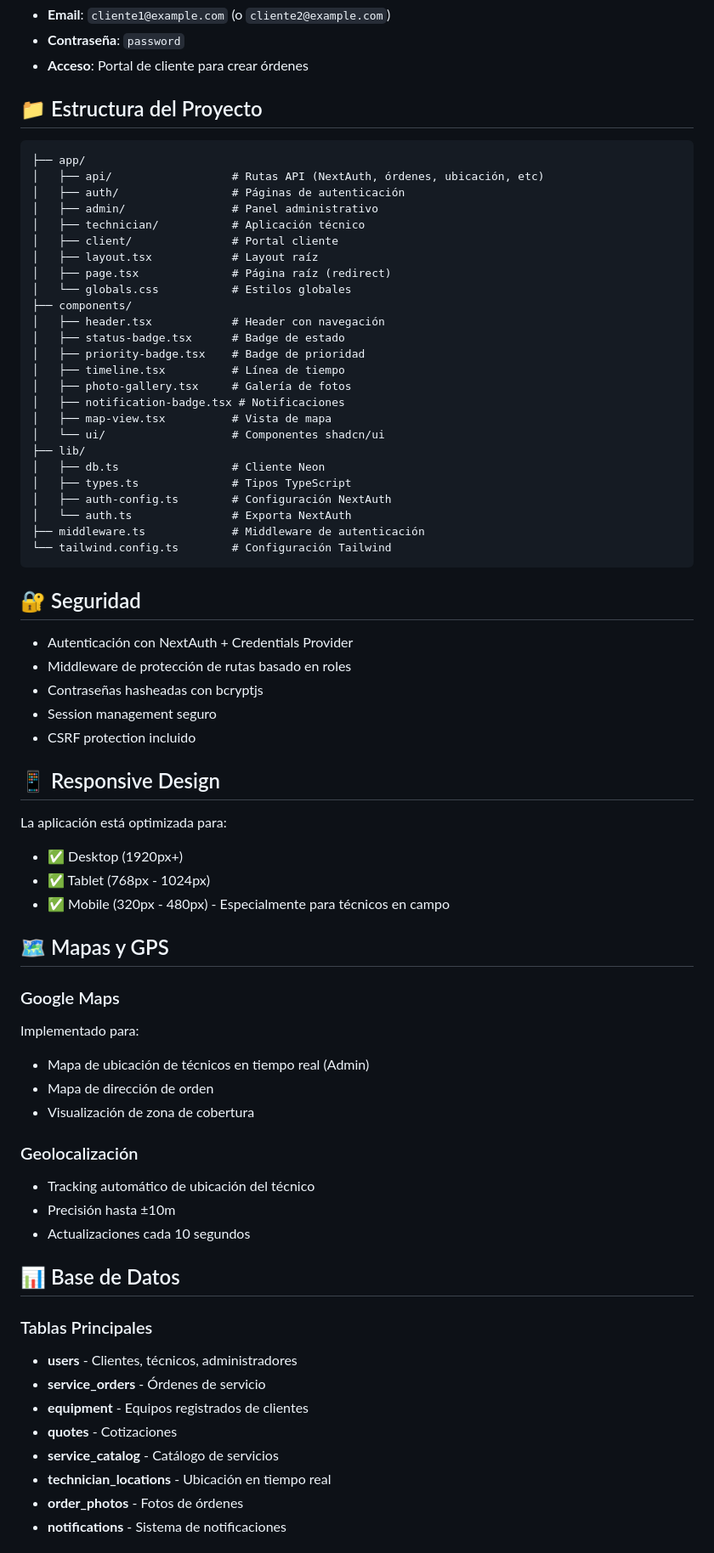
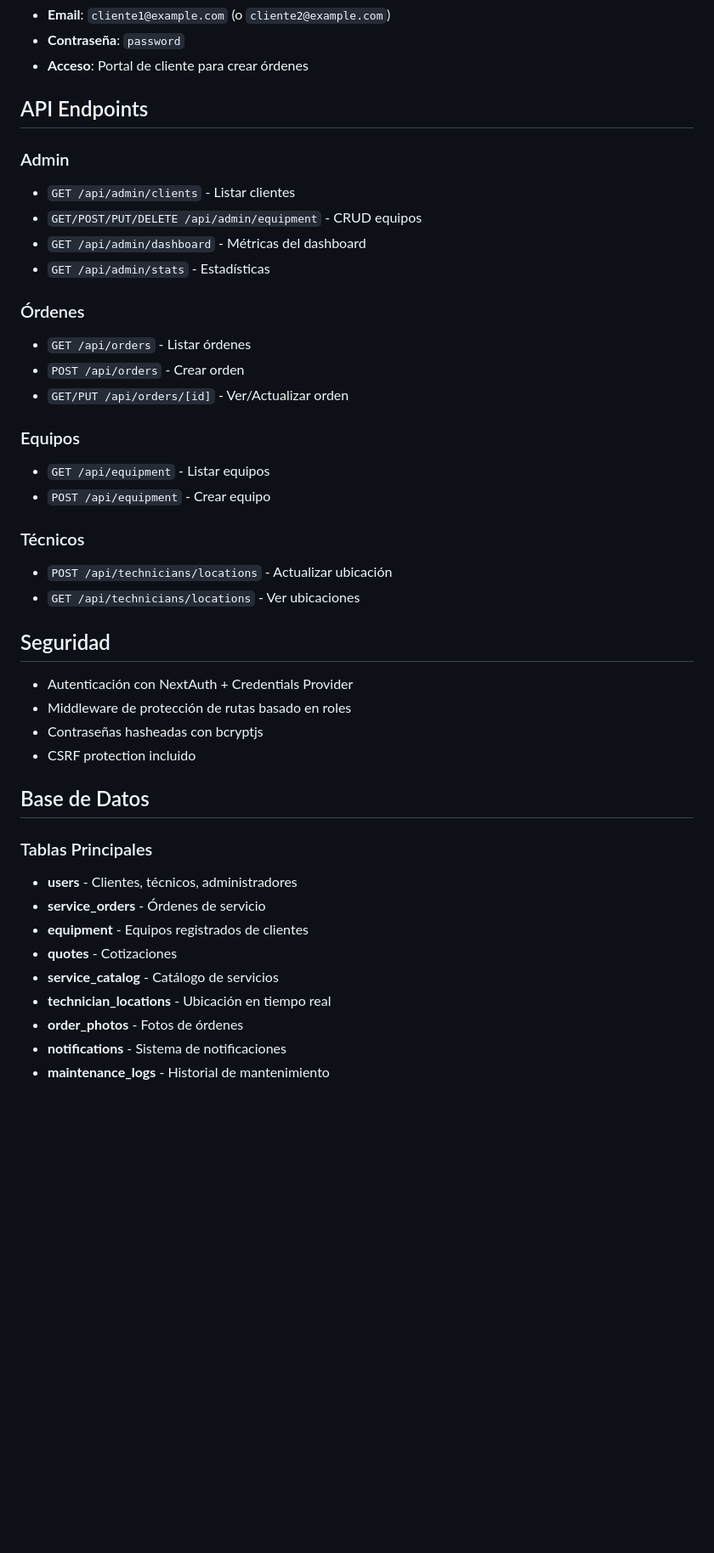
Before and after one commit to YessCor/CoolTrack-Pro, a Markdown page: README.md, the part around one of its changes. Shown at 85% size. Rendered like a GitHub page; blank space fills up the shorter version.

Commit message:
Se hicieron cambios de funcionalidad en el Admin y solucion de errores

````diff
--- a/README.md
+++ b/README.md
@@ -95,65 +120,35 @@ La base de datos incluye tres cuentas de prueba:
 - **Contraseña**: `password`
 - **Acceso**: Portal de cliente para crear órdenes
 
-## 📁 Estructura del Proyecto
+## API Endpoints
 
-```
-├── app/
-│   ├── api/                  # Rutas API (NextAuth, órdenes, ubicación, etc)
-│   ├── auth/                 # Páginas de autenticación
-│   ├── admin/                # Panel administrativo
-│   ├── technician/           # Aplicación técnico
-│   ├── client/               # Portal cliente
-│   ├── layout.tsx            # Layout raíz
-│   ├── page.tsx              # Página raíz (redirect)
-│   └── globals.css           # Estilos globales
-├── components/
-│   ├── header.tsx            # Header con navegación
-│   ├── status-badge.tsx      # Badge de estado
-│   ├── priority-badge.tsx    # Badge de prioridad
-│   ├── timeline.tsx          # Línea de tiempo
-│   ├── photo-gallery.tsx     # Galería de fotos
-│   ├── notification-badge.tsx # Notificaciones
-│   ├── map-view.tsx          # Vista de mapa
-│   └── ui/                   # Componentes shadcn/ui
-├── lib/
-│   ├── db.ts                 # Cliente Neon
-│   ├── types.ts              # Tipos TypeScript
-│   ├── auth-config.ts        # Configuración NextAuth
-│   └── auth.ts               # Exporta NextAuth
-├── middleware.ts             # Middleware de autenticación
-└── tailwind.config.ts        # Configuración Tailwind
-```
+### Admin
+- `GET /api/admin/clients` - Listar clientes
+- `GET/POST/PUT/DELETE /api/admin/equipment` - CRUD equipos
+- `GET /api/admin/dashboard` - Métricas del dashboard
+- `GET /api/admin/stats` - Estadísticas
 
-## 🔐 Seguridad
+### Órdenes
+- `GET /api/orders` - Listar órdenes
+- `POST /api/orders` - Crear orden
+- `GET/PUT /api/orders/[id]` - Ver/Actualizar orden
+
+### Equipos
+- `GET /api/equipment` - Listar equipos
+- `POST /api/equipment` - Crear equipo
+
+### Técnicos
+- `POST /api/technicians/locations` - Actualizar ubicación
+- `GET /api/technicians/locations` - Ver ubicaciones
+
+## Seguridad
 
 - Autenticación con NextAuth + Credentials Provider
 - Middleware de protección de rutas basado en roles
 - Contraseñas hasheadas con bcryptjs
-- Session management seguro
 - CSRF protection incluido
 
-## 📱 Responsive Design
-
-La aplicación está optimizada para:
-- ✅ Desktop (1920px+)
-- ✅ Tablet (768px - 1024px)
-- ✅ Mobile (320px - 480px) - Especialmente para técnicos en campo
-
-## 🗺️ Mapas y GPS
-
-### Google Maps
-Implementado para:
-- Mapa de ubicación de técnicos en tiempo real (Admin)
-- Mapa de dirección de orden
-- Visualización de zona de cobertura
-
-### Geolocalización
-- Tracking automático de ubicación del técnico
-- Precisión hasta ±10m
-- Actualizaciones cada 10 segundos
-
-## 📊 Base de Datos
+## Base de Datos
 
 ### Tablas Principales
 - **users** - Clientes, técnicos, administradores
@@ -164,4 +159,5 @@ Implementado para:
 - **technician_locations** - Ubicación en tiempo real
 - **order_photos** - Fotos de órdenes
 - **notifications** - Sistema de notificaciones
+- **maintenance_logs** - Historial de mantenimiento
 
````
Also changed, not shown: other parts of README.md (+52 -88 lines).
